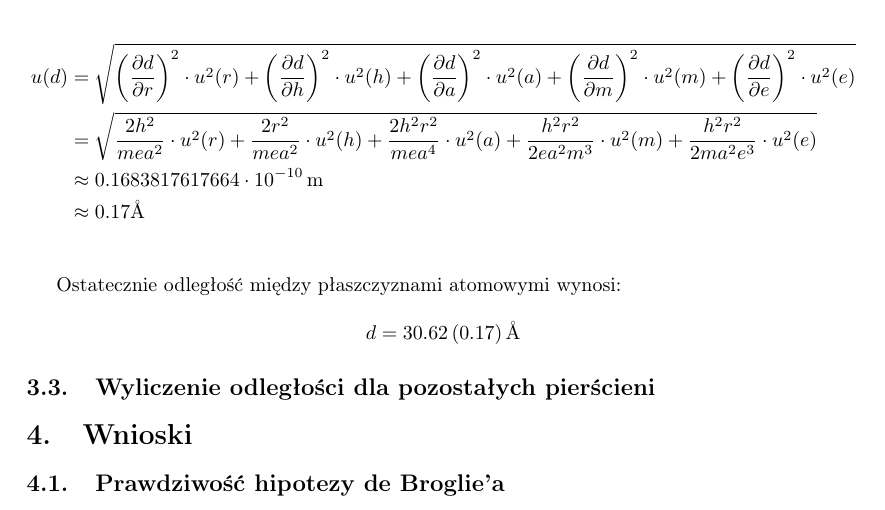
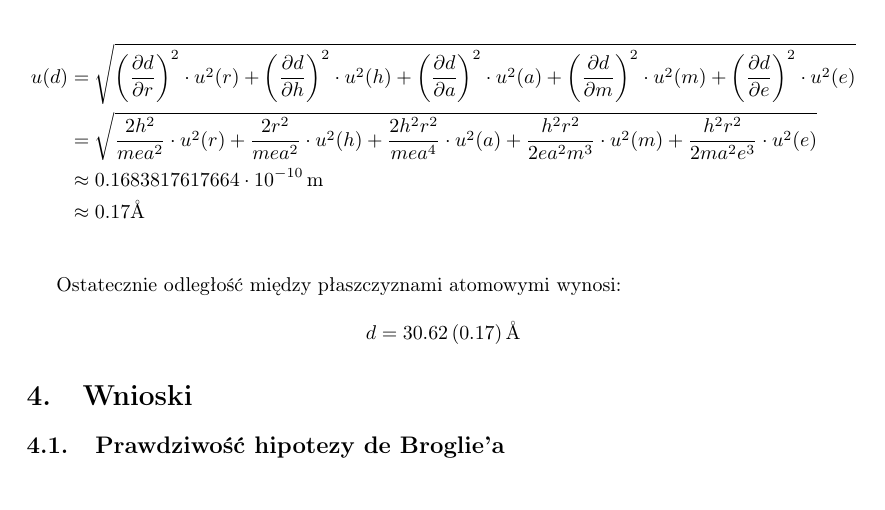
Before and after one commit to Necior/mini-fizyka-lab, a LaTeX document (lab07/sprawozdanie/sprawozdanie07.tex): part of page 5 of 5, cut so that both start at the same text. Compiled offline with pdfLaTeX.

Commit message:
Remove subsection

```diff
--- a/lab07/sprawozdanie/sprawozdanie07.tex
+++ b/lab07/sprawozdanie/sprawozdanie07.tex
@@ -294,8 +294,6 @@ Ostatecznie odległość między płaszczyznami atomowymi wynosi:
 
 $$d = 30.62 \, (0.17) \, \text{Å} $$
 
-\subsection{Wyliczenie odległości dla pozostałych pierścieni}
-
 \section{Wnioski}
 
 \subsection{Prawdziwość hipotezy de Broglie'a}
```
